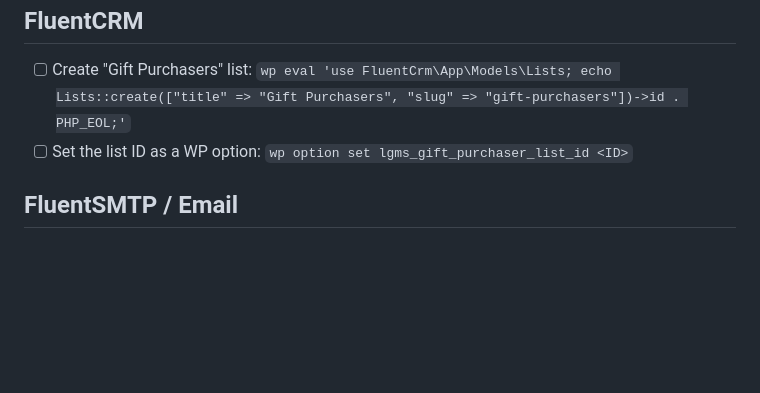
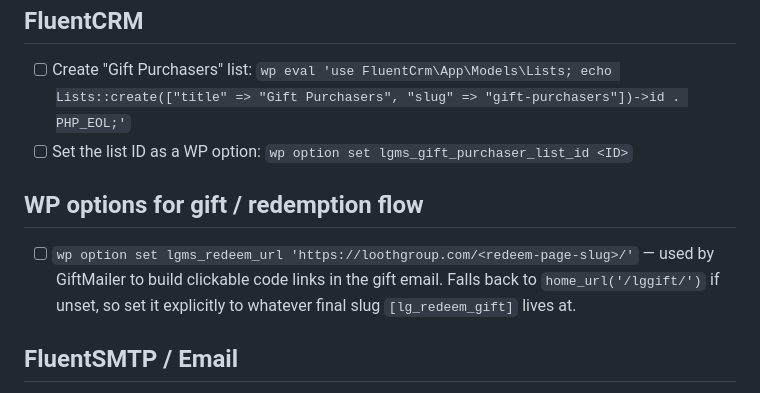
Before and after one commit to iandavlin/lg-stripe-billing, a Markdown page: PROD-CUTOVER.md, the part around the change. Drawn GitHub-style; blank space fills up the shorter version.

Commit message:
PROD-CUTOVER: add lgms_redeem_url WP option
Co-Authored-By: Claude Sonnet 4.6 <noreply@anthropic.com>

```diff
--- a/PROD-CUTOVER.md
+++ b/PROD-CUTOVER.md
@@ -66,6 +66,10 @@ Pages to add (use the final slugs you pick):
 - [ ] Create "Gift Purchasers" list: `wp eval 'use FluentCrm\App\Models\Lists; echo Lists::create(["title" => "Gift Purchasers", "slug" => "gift-purchasers"])->id . PHP_EOL;'`
 - [ ] Set the list ID as a WP option: `wp option set lgms_gift_purchaser_list_id <ID>`
 
+## WP options for gift / redemption flow
+
+- [ ] `wp option set lgms_redeem_url 'https://loothgroup.com/<redeem-page-slug>/'` — used by GiftMailer to build clickable code links in the gift email. Falls back to `home_url('/lggift/')` if unset, so set it explicitly to whatever final slug `[lg_redeem_gift]` lives at.
+
 ## FluentSMTP / Email
 
 - [ ] Install FluentSMTP plugin
```
